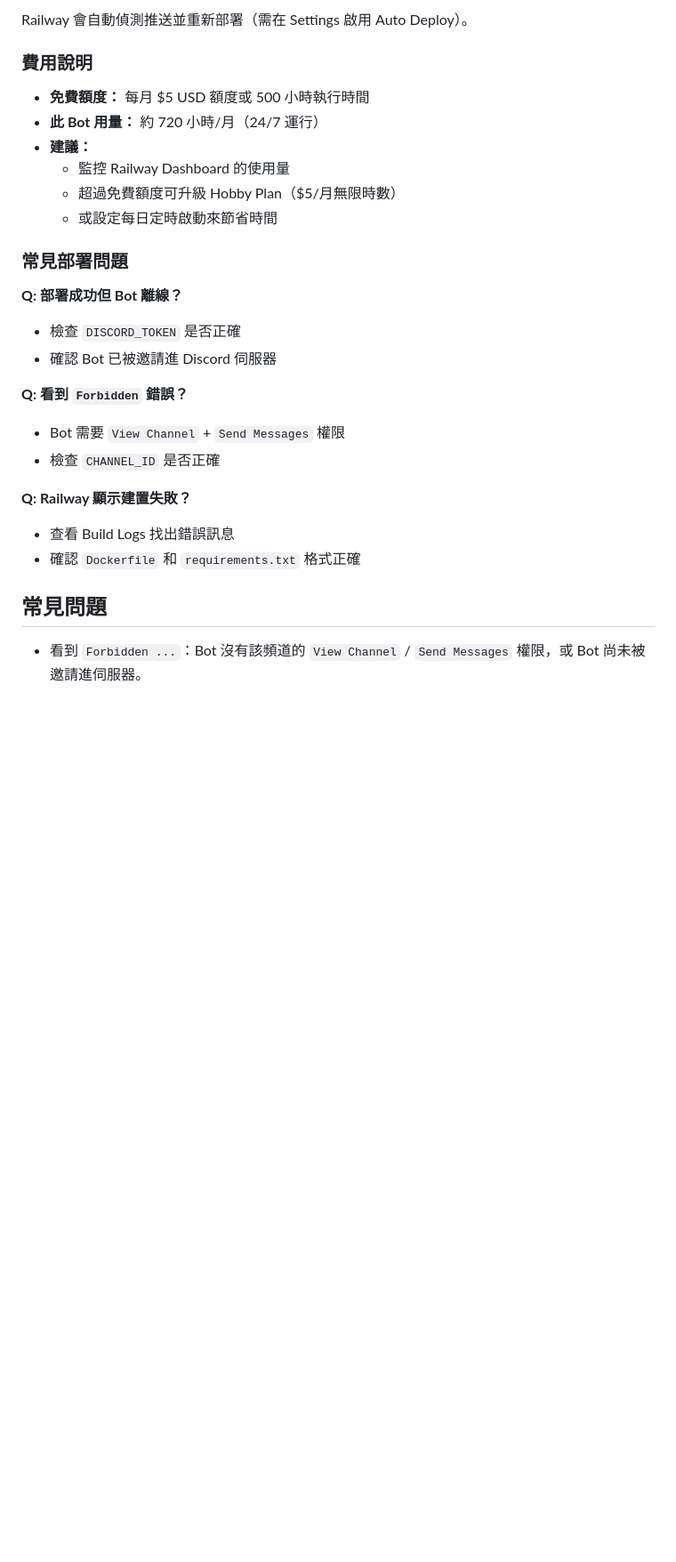
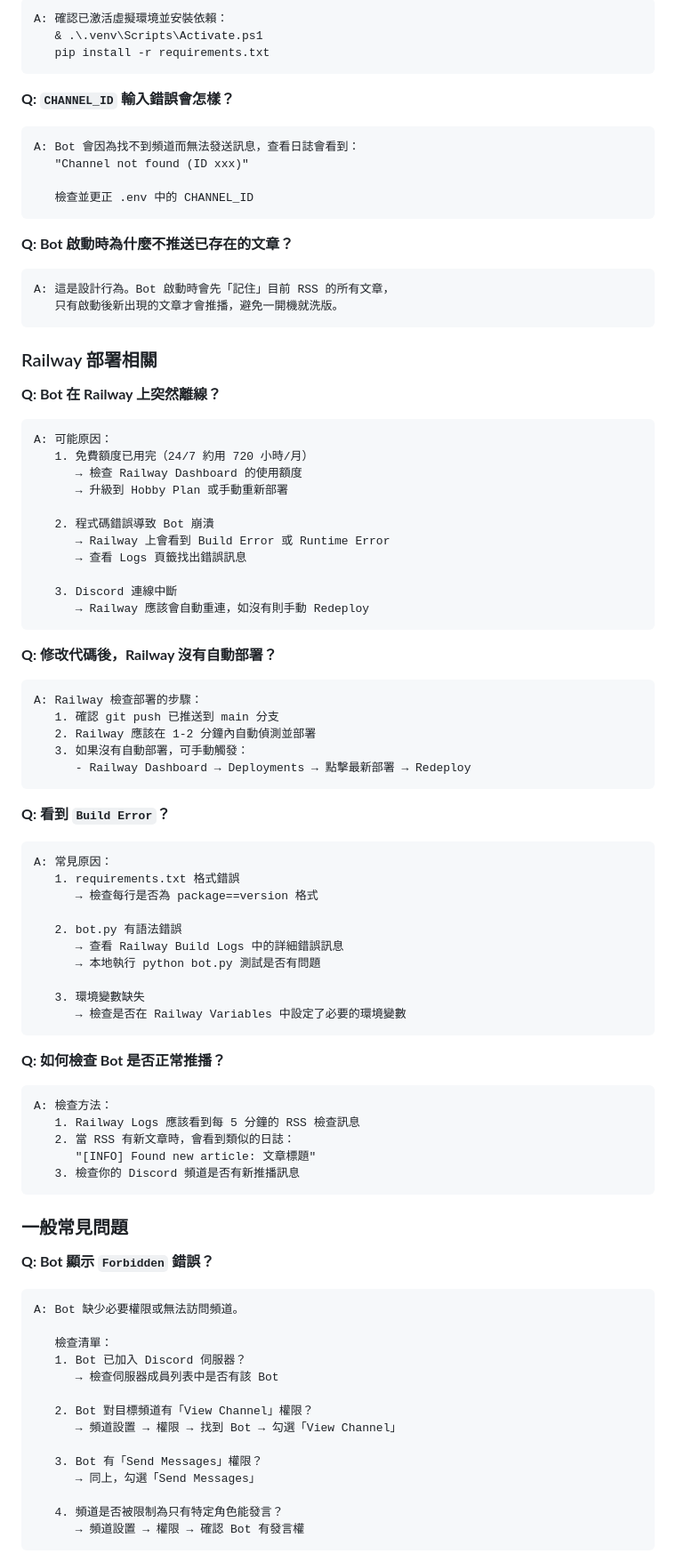
Before and after one commit to tn00627974/Exercise, a Markdown page: Discord/DcBot/README.md, the part around one of its changes. Shown at 89% size. Drawn GitHub-style; blank space fills up the shorter version.

Commit message:
更新 README.md 和 copilot-instructions.md，新增環境變數說明及功能特色，改善使用者指引

````diff
--- a/Discord/DcBot/README.md
+++ b/Discord/DcBot/README.md
@@ -283,29 +303,89 @@ git push
 ```
-Railway 會自動偵測推送並重新部署（需在 Settings 啟用 Auto Deploy）。
+A: 確認已激活虛擬環境並安裝依賴：
+   & .\.venv\Scripts\Activate.ps1
+   pip install -r requirements.txt
+```
 
-### 費用說明
+**Q: `CHANNEL_ID` 輸入錯誤會怎樣？**
+```
+A: Bot 會因為找不到頻道而無法發送訊息，查看日誌會看到：
+   "Channel not found (ID xxx)"
 
-- **免費額度：** 每月 $5 USD 額度或 500 小時執行時間
-- **此 Bot 用量：** 約 720 小時/月（24/7 運行）
-- **建議：**
-  - 監控 Railway Dashboard 的使用量
-  - 超過免費額度可升級 Hobby Plan（$5/月無限時數）
-  - 或設定每日定時啟動來節省時間
+   檢查並更正 .env 中的 CHANNEL_ID
+```
 
-### 常見部署問題
+**Q: Bot 啟動時為什麼不推送已存在的文章？**
+```
+A: 這是設計行為。Bot 啟動時會先「記住」目前 RSS 的所有文章，
+   只有啟動後新出現的文章才會推播，避免一開機就洗版。
+```
 
-**Q: 部署成功但 Bot 離線？**
-- 檢查 `DISCORD_TOKEN` 是否正確
-- 確認 Bot 已被邀請進 Discord 伺服器
+### Railway 部署相關
 
-**Q: 看到 `Forbidden` 錯誤？**
-- Bot 需要 `View Channel` + `Send Messages` 權限
-- 檢查 `CHANNEL_ID` 是否正確
+**Q: Bot 在 Railway 上突然離線？**
+```
+A: 可能原因：
+   1. 免費額度已用完（24/7 約用 720 小時/月）
+      → 檢查 Railway Dashboard 的使用額度
+      → 升級到 Hobby Plan 或手動重新部署
 
-**Q: Railway 顯示建置失敗？**
-- 查看 Build Logs 找出錯誤訊息
-- 確認 `Dockerfile` 和 `requirements.txt` 格式正確
+   2. 程式碼錯誤導致 Bot 崩潰
+      → Railway 上會看到 Build Error 或 Runtime Error
+      → 查看 Logs 頁籤找出錯誤訊息
 
-## 常見問題
+   3. Discord 連線中斷
+      → Railway 應該會自動重連，如沒有則手動 Redeploy
+```
 
-- 看到 `Forbidden ...`：Bot 沒有該頻道的 `View Channel` / `Send Messages` 權限，或 Bot 尚未被邀請進伺服器。
+**Q: 修改代碼後，Railway 沒有自動部署？**
+```
+A: Railway 檢查部署的步驟：
+   1. 確認 git push 已推送到 main 分支
+   2. Railway 應該在 1-2 分鐘內自動偵測並部署
+   3. 如果沒有自動部署，可手動觸發：
+      - Railway Dashboard → Deployments → 點擊最新部署 → Redeploy
+```
+
+**Q: 看到 `Build Error`？**
+```
+A: 常見原因：
+   1. requirements.txt 格式錯誤
+      → 檢查每行是否為 package==version 格式
+
+   2. bot.py 有語法錯誤
+      → 查看 Railway Build Logs 中的詳細錯誤訊息
+      → 本地執行 python bot.py 測試是否有問題
+
+   3. 環境變數缺失
+      → 檢查是否在 Railway Variables 中設定了必要的環境變數
+```
+
+**Q: 如何檢查 Bot 是否正常推播？**
+```
+A: 檢查方法：
+   1. Railway Logs 應該看到每 5 分鐘的 RSS 檢查訊息
+   2. 當 RSS 有新文章時，會看到類似的日誌：
+      "[INFO] Found new article: 文章標題"
+   3. 檢查你的 Discord 頻道是否有新推播訊息
+```
+
+### 一般常見問題
+
+**Q: Bot 顯示 `Forbidden` 錯誤？**
+```
+A: Bot 缺少必要權限或無法訪問頻道。
+
+   檢查清單：
+   1. Bot 已加入 Discord 伺服器？
+      → 檢查伺服器成員列表中是否有該 Bot
+
+   2. Bot 對目標頻道有「View Channel」權限？
+      → 頻道設置 → 權限 → 找到 Bot → 勾選「View Channel」
+
+   3. Bot 有「Send Messages」權限？
+      → 同上，勾選「Send Messages」
+
+   4. 頻道是否被限制為只有特定角色能發言？
+      → 頻道設置 → 權限 → 確認 Bot 有發言權
+```
+
````
Also changed, not shown: other parts of Discord/DcBot/README.md (+230 -186 lines), 1 other file.
